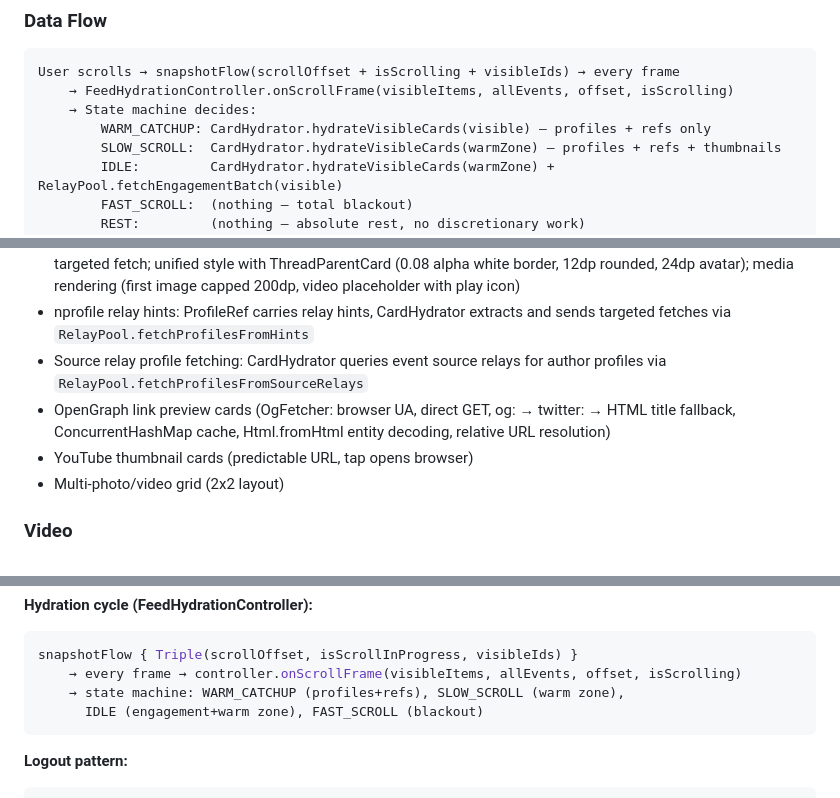
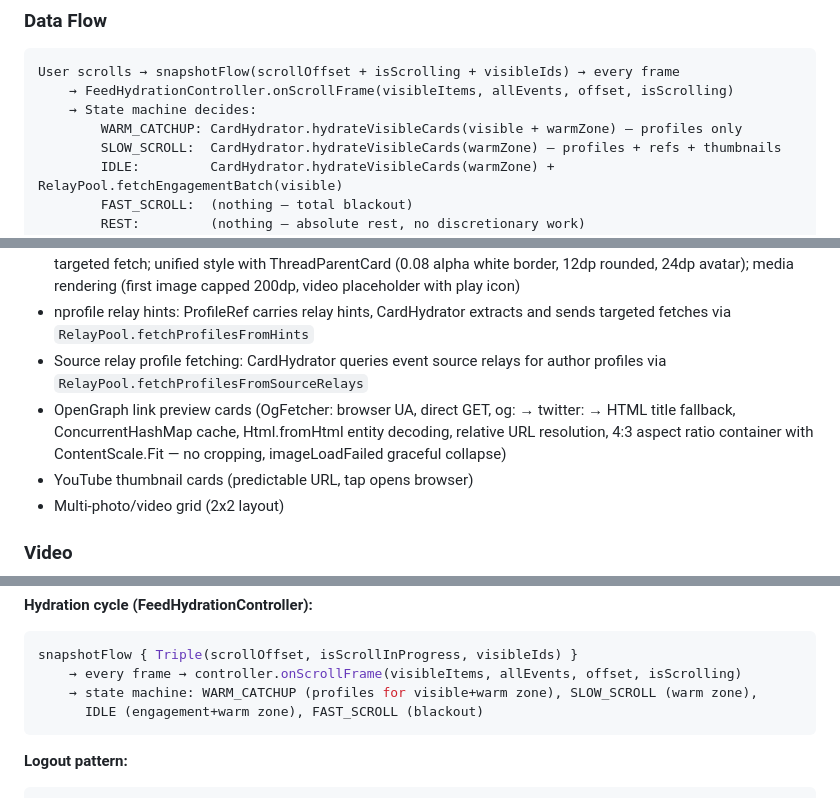
Before and after one commit to ake-khada/unSilence, a Markdown page: CLAUDE.md, 3 parts joined by grey strips. Rendered like a GitHub page.

Commit message:
docs: update CLAUDE.md for April 10 sprint
OG card layout, WARM_CATCHUP warm zone profiles, sub targeting
entries in performance table, sprint history, and data flow diagram.

Co-Authored-By: Claude Opus 4.6 <noreply@anthropic.com>

````diff
--- a/CLAUDE.md
+++ b/CLAUDE.md
@@ -158,7 +158,7 @@ Auth spam suppression: `authFailedRelays` set, warning logged once then suppress
 User scrolls → snapshotFlow(scrollOffset + isScrolling + visibleIds) → every frame
     → FeedHydrationController.onScrollFrame(visibleItems, allEvents, offset, isScrolling)
     → State machine decides:
-        WARM_CATCHUP: CardHydrator.hydrateVisibleCards(visible) — profiles + refs only
+        WARM_CATCHUP: CardHydrator.hydrateVisibleCards(visible + warmZone) — profiles only
         SLOW_SCROLL:  CardHydrator.hydrateVisibleCards(warmZone) — profiles + refs + thumbnails
         IDLE:         CardHydrator.hydrateVisibleCards(warmZone) + RelayPool.fetchEngagementBatch(visible)
         FAST_SCROLL:  (nothing — total blackout)
@@ -210,7 +210,7 @@ Bridged repost: kind 6 empty content → produceState(e-tag target + relay hint)
 - Embedded quote cards for nostr:note/nevent references (nestDepth cap at 1); relay hints from nevent1 used for targeted fetch; unified style with ThreadParentCard (0.08 alpha white border, 12dp rounded, 24dp avatar); media rendering (first image capped 200dp, video placeholder with play icon)
 - nprofile relay hints: ProfileRef carries relay hints, CardHydrator extracts and sends targeted fetches via `RelayPool.fetchProfilesFromHints`
 - Source relay profile fetching: CardHydrator queries event source relays for author profiles via `RelayPool.fetchProfilesFromSourceRelays`
-- OpenGraph link preview cards (OgFetcher: browser UA, direct GET, og: → twitter: → HTML title fallback, ConcurrentHashMap cache, Html.fromHtml entity decoding, relative URL resolution)
+- OpenGraph link preview cards (OgFetcher: browser UA, direct GET, og: → twitter: → HTML title fallback, ConcurrentHashMap cache, Html.fromHtml entity decoding, relative URL resolution, 4:3 aspect ratio container with ContentScale.Fit — no cropping, imageLoadFailed graceful collapse)
 - YouTube thumbnail cards (predictable URL, tap opens browser)
 - Multi-photo/video grid (2x2 layout)
 
@@ -532,7 +534,7 @@ ORDER BY e.created_at DESC LIMIT :limit
 ```kotlin
 snapshotFlow { Triple(scrollOffset, isScrollInProgress, visibleIds) }
     → every frame → controller.onScrollFrame(visibleItems, allEvents, offset, isScrolling)
-    → state machine: WARM_CATCHUP (profiles+refs), SLOW_SCROLL (warm zone),
+    → state machine: WARM_CATCHUP (profiles for visible+warm zone), SLOW_SCROLL (warm zone),
       IDLE (engagement+warm zone), FAST_SCROLL (blackout)
 ```
 
````
Also changed, not shown: other parts of CLAUDE.md (+3 -1 lines).
